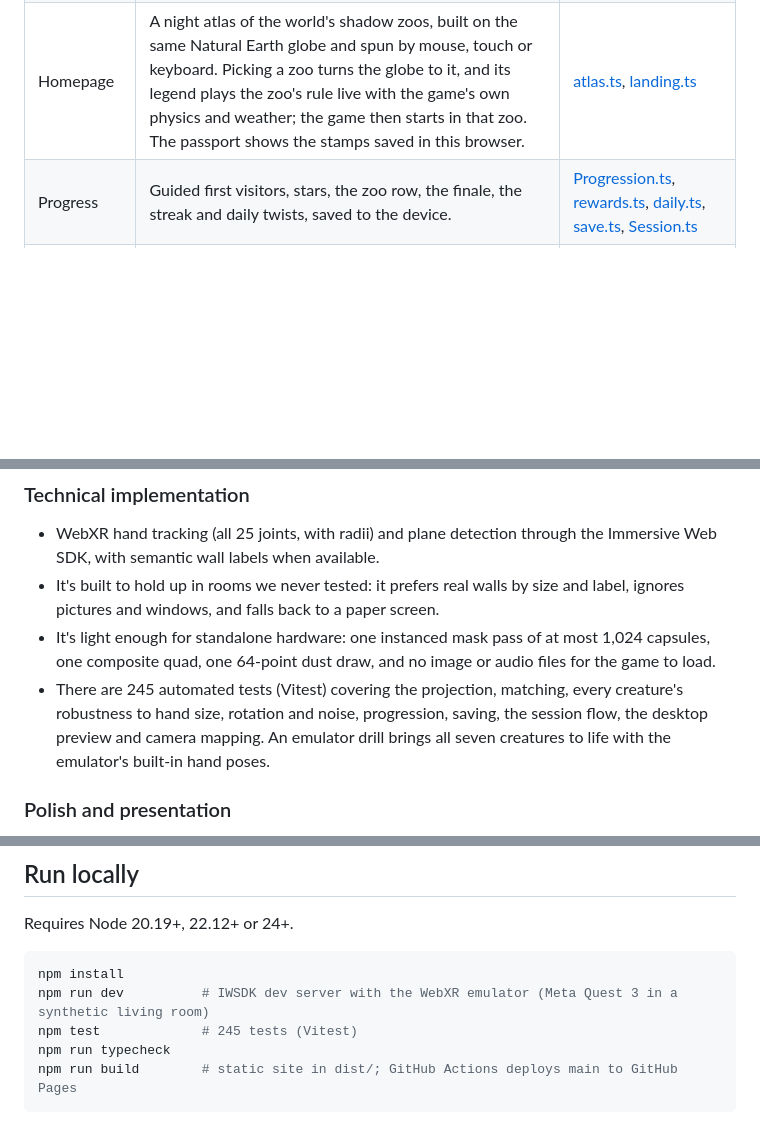
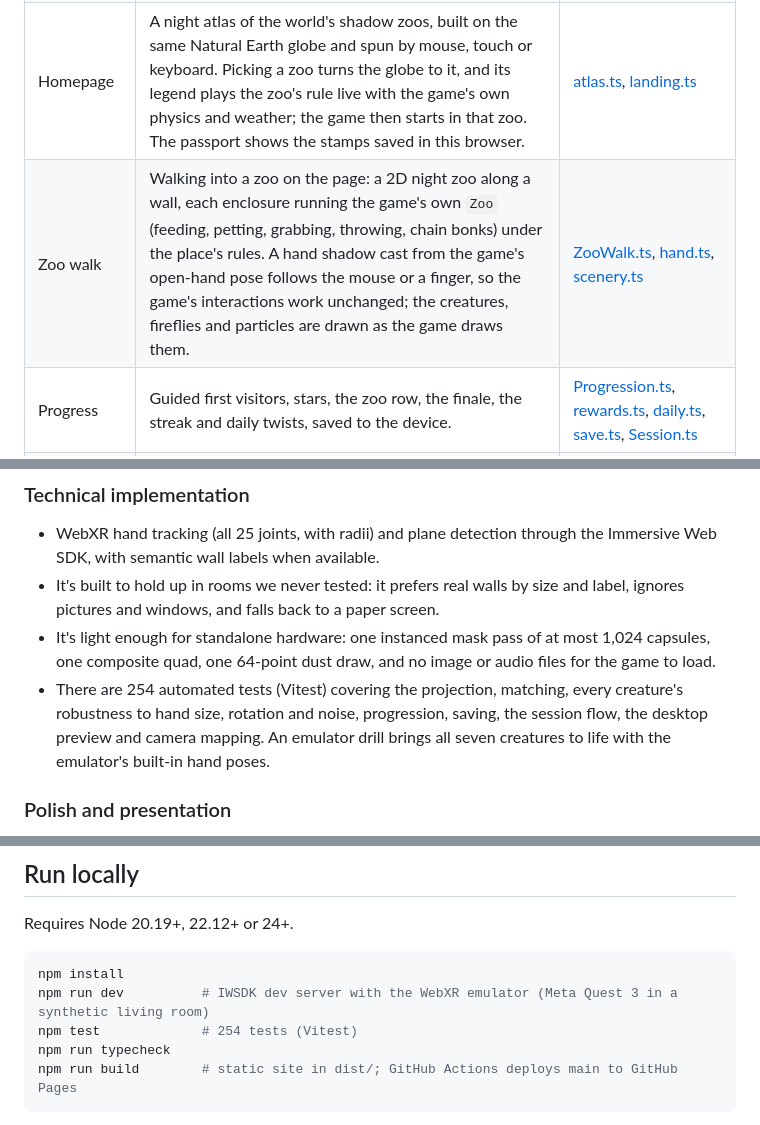
Before and after one commit to ankitlade12/shadow-zoo, a Markdown page: README.md, 3 parts joined by grey strips. GitHub-like rendering; blank space fills up the shorter version.

````diff
--- a/README.md
+++ b/README.md
@@ -79,6 +84,7 @@ The first nine screenshots are taken from the demo video and the last two from t
 | World Tour | The globe is drawn on the wall: land as dots of shadow from a 5-degree grid of Natural Earth's coastlines, projected orthographically and tipped toward you. The pinch point (between thumb and index tips) hovers, spins and picks. Each place sets the lantern's color, the weather, the ambience and the physics rules (gravity, bounce, ice, wind and fireflies per pinch). The place and passport stamps are saved. | [world.ts](src/core/world.ts), [Tour.ts](src/game/Tour.ts), [weather.ts](src/core/weather.ts) |
 | Chaos | After the first-time tutorial, a pinch on a creature picks it up and letting go throws it with your fingertip's speed. A fast hand shadow knocks creatures flying, and a flying creature passes part of its speed to the ones it hits, so pile-ups always settle. Creatures tumble under gravity, bounce off the edge of the light and land dizzy. A clap (palms meeting right after being apart) makes everyone jump. | [creature.ts](src/core/creature.ts), [Zoo.ts](src/game/Zoo.ts), [interact.ts](src/core/interact.ts) |
 | Homepage | A night atlas of the world's shadow zoos, built on the same Natural Earth globe and spun by mouse, touch or keyboard. Picking a zoo turns the globe to it, and its legend plays the zoo's rule live with the game's own physics and weather; the game then starts in that zoo. The passport shows the stamps saved in this browser. | [atlas.ts](src/ui/atlas.ts), [landing.ts](src/ui/landing.ts) |
+| Zoo walk | Walking into a zoo on the page: a 2D night zoo along a wall, each enclosure running the game's own `Zoo` (feeding, petting, grabbing, throwing, chain bonks) under the place's rules. A hand shadow cast from the game's open-hand pose follows the mouse or a finger, so the game's interactions work unchanged; the creatures, fireflies and particles are drawn as the game draws them. | [ZooWalk.ts](src/ui/zoowalk/ZooWalk.ts), [hand.ts](src/ui/zoowalk/hand.ts), [scenery.ts](src/ui/zoowalk/scenery.ts) |
 | Progress | Guided first visitors, stars, the zoo row, the finale, the streak and daily twists, saved to the device. | [Progression.ts](src/game/Progression.ts), [rewards.ts](src/game/rewards.ts), [daily.ts](src/core/daily.ts), [save.ts](src/core/save.ts), [Session.ts](src/game/Session.ts) |
 | Teaching | Short captions and a glowing ghost hand that demonstrates each shape, including both hands for the bird. | [Onboarding.ts](src/game/Onboarding.ts), [GhostHand.ts](src/render/GhostHand.ts) |
 | Menu | A chip on the wall opens a panel near you: assist level, hand, sound, reduced motion, a narrow view for Meta VR Glasses, Re-light and Reset. It's operated by pointing and pinching. | [MenuSystem.ts](src/systems/MenuSystem.ts), [menu.uikitml](public/ui/menu.uikitml), [Settings.ts](src/game/Settings.ts) |
@@ -125,7 +131,7 @@ Open the same link in Chrome, Edge, Safari or Firefox.
 - WebXR hand tracking (all 25 joints, with radii) and plane detection through the Immersive Web SDK, with semantic wall labels when available.
 - It's built to hold up in rooms we never tested: it prefers real walls by size and label, ignores pictures and windows, and falls back to a paper screen.
 - It's light enough for standalone hardware: one instanced mask pass of at most 1,024 capsules, one composite quad, one 64-point dust draw, and no image or audio files for the game to load.
-- There are 245 automated tests (Vitest) covering the projection, matching, every creature's robustness to hand size, rotation and noise, progression, saving, the session flow, the desktop preview and camera mapping. An emulator drill brings all seven creatures to life with the emulator's built-in hand poses.
+- There are 254 automated tests (Vitest) covering the projection, matching, every creature's robustness to hand size, rotation and noise, progression, saving, the session flow, the desktop preview and camera mapping. An emulator drill brings all seven creatures to life with the emulator's built-in hand poses.
 
 ### Polish and presentation
 
@@ -158,7 +164,7 @@ Requires Node 20.19+, 22.12+ or 24+.
 ```bash
 npm install
 npm run dev          # IWSDK dev server with the WebXR emulator (Meta Quest 3 in a synthetic living room)
-npm test             # 245 tests (Vitest)
+npm test             # 254 tests (Vitest)
 npm run typecheck
 npm run build        # static site in dist/; GitHub Actions deploys main to GitHub Pages
 ```
````
Also changed, not shown: other parts of README.md (+8 -2 lines), docs/gallery/13-zoo-walk.png (added), 14 other files.
